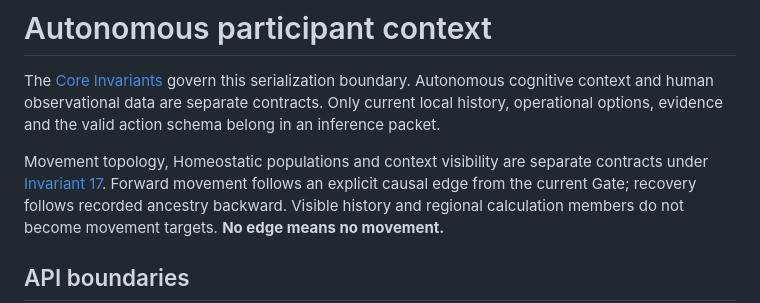
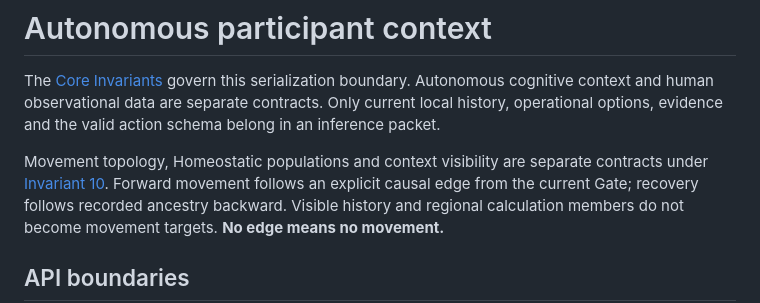
Before and after one commit to miranovadev/commons, a Markdown page: docs/participant-context.md, the part around the change. Rendered like a GitHub page.

Commit message:
docs: update core invariant references

```diff
--- a/docs/participant-context.md
+++ b/docs/participant-context.md
@@ -6,7 +6,7 @@ Only current local history, operational options, evidence and the valid action
 schema belong in an inference packet.
 
 Movement topology, Homeostatic populations and context visibility are separate
-contracts under [Invariant 17](core-invariants.md#17-lineage-constrained-participant-movement).
+contracts under [Invariant 10](core-invariants.md#10-movement-follows-authorised-structure).
 Forward movement follows an explicit causal edge from the current Gate; recovery
 follows recorded ancestry backward. Visible history and regional calculation
 members do not become movement targets. **No edge means no movement.**
```
